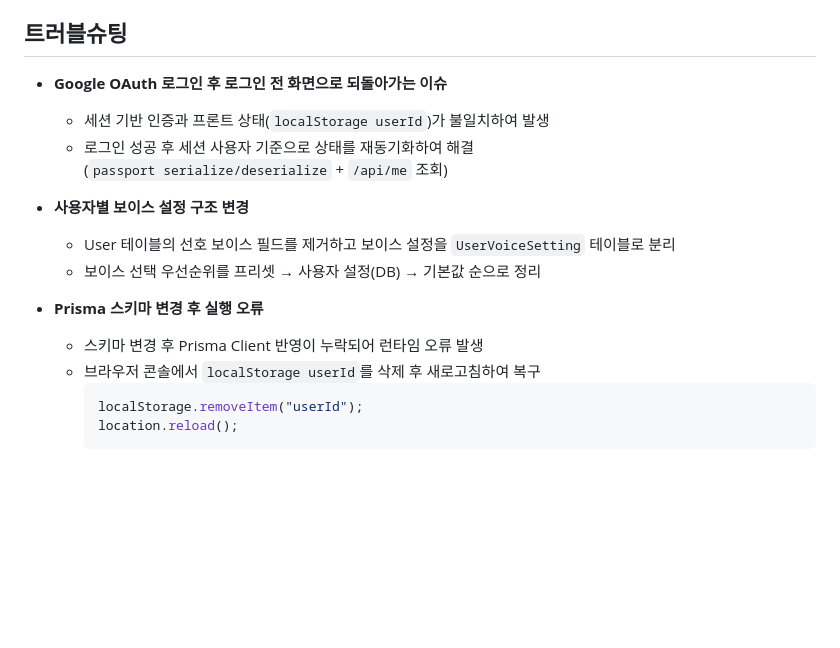
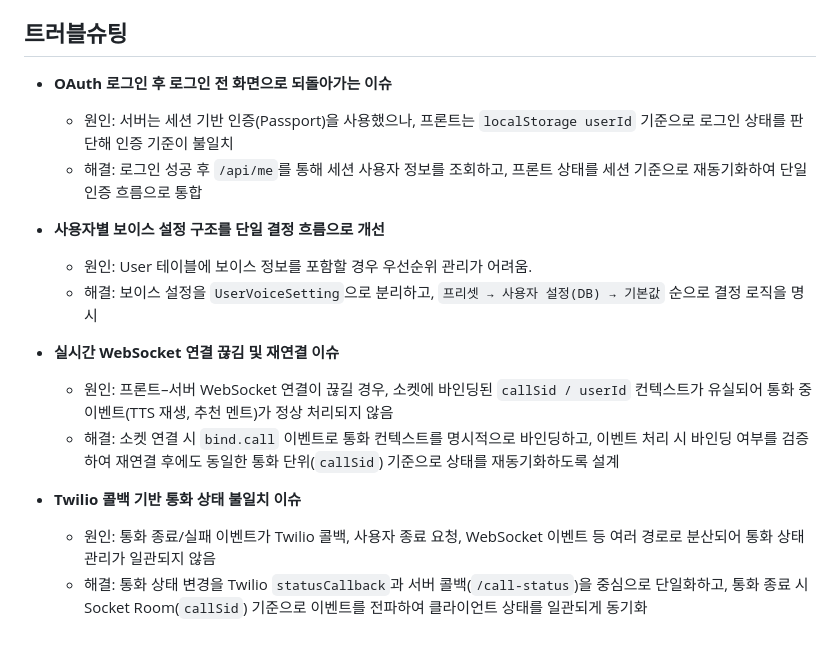
Before and after one commit to Legend-call-bot/front, a Markdown page: README.md, the part around the change. GitHub-like rendering; blank space fills up the shorter version.

Commit message:
docs: README 트러블슈팅 보완 및 신규 이슈 추가

````diff
--- a/README.md
+++ b/README.md
@@ -256,19 +256,18 @@ services에 비즈니스 로직을 집중시켜 **벤더 교체 및 기능 확
 
 ## 트러블슈팅
 
-- **Google OAuth 로그인 후 로그인 전 화면으로 되돌아가는 이슈**
-  - 세션 기반 인증과 프론트 상태(`localStorage userId`)가 불일치하여 발생
-  - 로그인 성공 후 세션 사용자 기준으로 상태를 재동기화하여 해결
-    (`passport serialize/deserialize` + `/api/me` 조회)
+- **OAuth 로그인 후 로그인 전 화면으로 되돌아가는 이슈**
+  - 원인: 서버는 세션 기반 인증(Passport)을 사용했으나, 프론트는 `localStorage userId` 기준으로 로그인 상태를 판단해 인증 기준이 불일치
+  - 해결: 로그인 성공 후 `/api/me`를 통해 세션 사용자 정보를 조회하고, 프론트 상태를 세션 기준으로 재동기화하여 단일 인증 흐름으로 통합
 
-- **사용자별 보이스 설정 구조 변경**
-  - User 테이블의 선호 보이스 필드를 제거하고 보이스 설정을 `UserVoiceSetting` 테이블로 분리
-  - 보이스 선택 우선순위를 프리셋 → 사용자 설정(DB) → 기본값 순으로 정리
+- **사용자별 보이스 설정 구조를 단일 결정 흐름으로 개선**
+  - 원인: User 테이블에 보이스 정보를 포함할 경우 우선순위 관리가 어려움.
+  - 해결: 보이스 설정을 `UserVoiceSetting`으로 분리하고, `프리셋 → 사용자 설정(DB) → 기본값` 순으로 결정 로직을 명시
 
-- **Prisma 스키마 변경 후 실행 오류**
-  - 스키마 변경 후 Prisma Client 반영이 누락되어 런타임 오류 발생
-  - 브라우저 콘솔에서 `localStorage userId`를 삭제 후 새로고침하여 복구
-    ```js
-    localStorage.removeItem("userId");
-    location.reload();
-    ```
+- **실시간 WebSocket 연결 끊김 및 재연결 이슈**
+  - 원인: 프론트–서버 WebSocket 연결이 끊길 경우, 소켓에 바인딩된 `callSid / userId` 컨텍스트가 유실되어 통화 중 이벤트(TTS 재생, 추천 멘트)가 정상 처리되지 않음
+  - 해결: 소켓 연결 시 `bind.call` 이벤트로 통화 컨텍스트를 명시적으로 바인딩하고, 이벤트 처리 시 바인딩 여부를 검증하여 재연결 후에도 동일한 통화 단위(`callSid`) 기준으로 상태를 재동기화하도록 설계
+
+- **Twilio 콜백 기반 통화 상태 불일치 이슈**
+  - 원인: 통화 종료/실패 이벤트가 Twilio 콜백, 사용자 종료 요청, WebSocket 이벤트 등 여러 경로로 분산되어 통화 상태 관리가 일관되지 않음
+  - 해결: 통화 상태 변경을 Twilio `statusCallback`과 서버 콜백(`/call-status`)을 중심으로 단일화하고, 통화 종료 시 Socket Room(`callSid`) 기준으로 이벤트를 전파하여 클라이언트 상태를 일관되게 동기화
````
